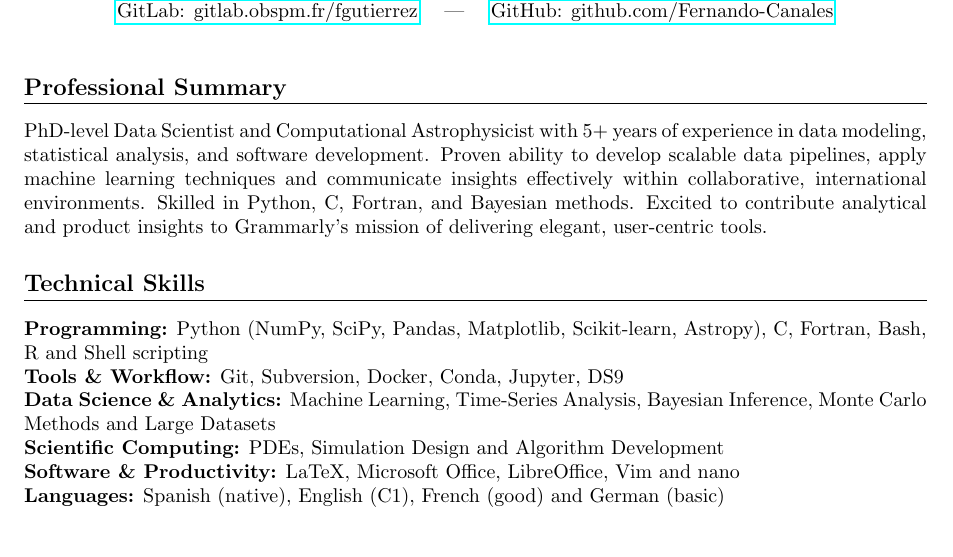
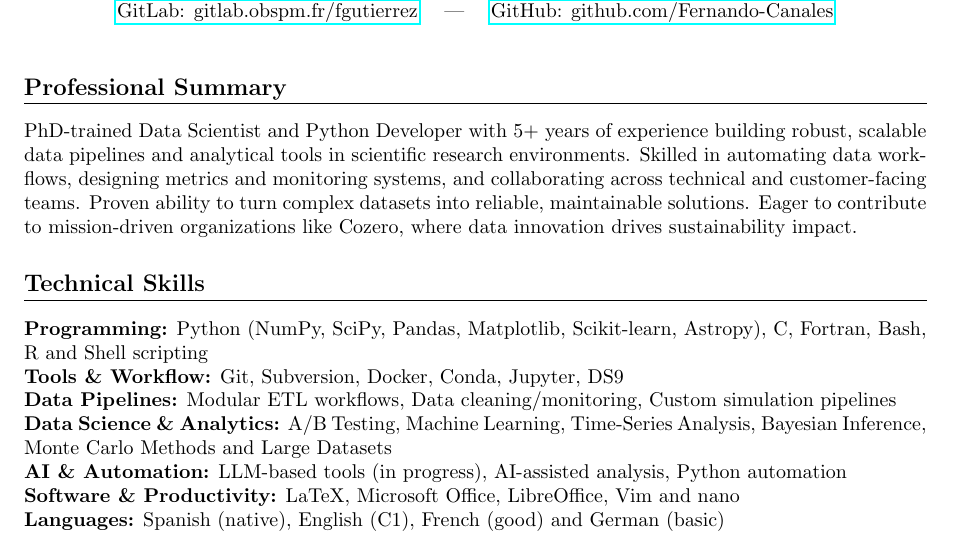
Before and after one commit to Fernando-Canales/cv_template, a LaTeX document (Harvard_template/Carlos_Fernando_Gutierrez_Canales.tex): part of page 1 of 2, cut so that both start at the same text. Compiled offline with pdfLaTeX.

Commit message:
He configurado mi CV para la chamba en Cozero

```diff
--- a/Harvard_template/Carlos_Fernando_Gutierrez_Canales.tex
+++ b/Harvard_template/Carlos_Fernando_Gutierrez_Canales.tex
@@ -19,15 +19,17 @@
 \vspace{1em}
 
 \section*{Professional Summary}
-PhD-level Data Scientist and Computational Astrophysicist with 5+ years of experience in data modeling, statistical analysis, and software development. Proven ability to develop scalable data pipelines, apply machine learning techniques and communicate insights effectively within collaborative, international environments. Skilled in Python, C, Fortran, and Bayesian methods. Excited to contribute analytical and product insights to Grammarly's mission of delivering elegant, user-centric tools.
+PhD-trained Data Scientist and Python Developer with 5+ years of experience building robust, scalable data pipelines and analytical tools in scientific research environments. Skilled in automating data workflows, designing metrics and monitoring systems, and collaborating across technical and customer-facing teams. Proven ability to turn complex datasets into reliable, maintainable solutions. Eager to contribute to mission-driven organizations like Cozero, where data innovation drives sustainability impact.
 
 \section*{Technical Skills}
 \textbf{Programming:} Python (NumPy, SciPy, Pandas, Matplotlib, Scikit-learn, Astropy), C, Fortran, Bash, R and Shell scripting \\
 \textbf{Tools \& Workflow:} Git, Subversion, Docker, Conda, Jupyter, DS9 \\
-\textbf{Data Science \& Analytics:} Machine Learning, Time-Series Analysis, Bayesian Inference, Monte Carlo Methods and Large Datasets \\
-\textbf{Scientific Computing:} PDEs, Simulation Design and Algorithm Development \\
+\textbf{Data Pipelines:} Modular ETL workflows, Data cleaning/monitoring, Custom simulation pipelines \\
+\textbf{Data Science \& Analytics:} A/B Testing, Machine Learning, Time-Series Analysis, Bayesian Inference, Monte Carlo Methods and Large Datasets \\
+\textbf{AI \& Automation:} LLM-based tools (in progress), AI-assisted analysis, Python automation \\
 \textbf{Software \& Productivity:} LaTeX, Microsoft Office, LibreOffice, Vim and nano \\
 \textbf{Languages:} Spanish (native), English (C1), French (good) and German (basic)
+
 
 \section*{Soft Skills}
 \begin{itemize}[leftmargin=1.5em]
```
Also changed, not shown: Harvard_template/Carlos_Fernando_Gutierrez_Canales.pdf, 2 other files.
